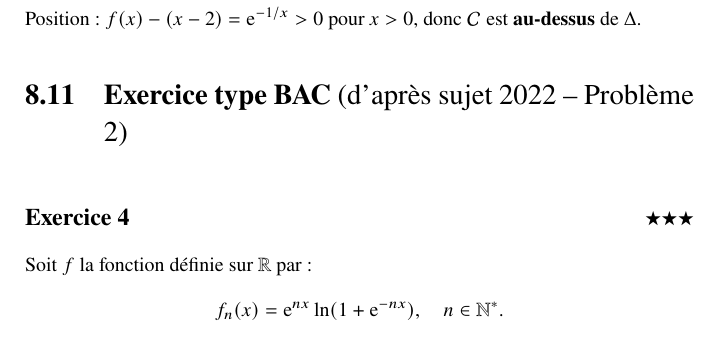
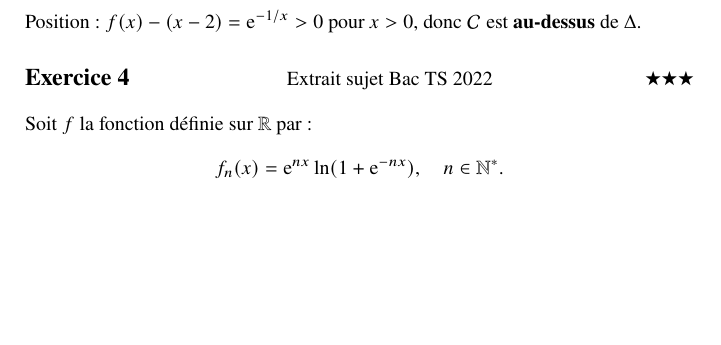
Before and after one commit to amamiarilala-svg/Livre_bac_S, a LaTeX book (main.tex, which reads parties/analyse/exponentielle.tex): part of page 122 of 156, cut so that both start at the same text, the shorter picture padded with empty space. Compiled offline with pdfLaTeX.

Commit message:
Simplifie l'en-tete de l'exercice type Bac 2022 (exponentielle)
Remplace le \section + \exercice separes par un unique \exercice avec
l'indicateur de difficulte, coherent avec le reste des exercices du
chapitre.

Co-Authored-By: Claude Sonnet 5 <noreply@anthropic.com>

```diff
--- a/parties/analyse/exponentielle.tex
+++ b/parties/analyse/exponentielle.tex
@@ -510,10 +510,9 @@ Position : $f(x)-(x-2) = \e^{-1/x} > 0$ pour $x>0$,
 donc $\mathcal{C}$ est \textbf{au-dessus} de $\Delta$.
 
 % ----------------------------------------------------------------
-\section{Exercice type BAC \textnormal{(d'après sujet 2022 -- Problème 2)}}
+\exercice{ Extrait sujet Bac TS  2022 \hfill \difficile}
 % ----------------------------------------------------------------
 
-\exercice{\etoilepleine\etoilepleine\etoilepleine}
 
 Soit $f$ la fonction définie sur $\R$ par :
 \[
```
